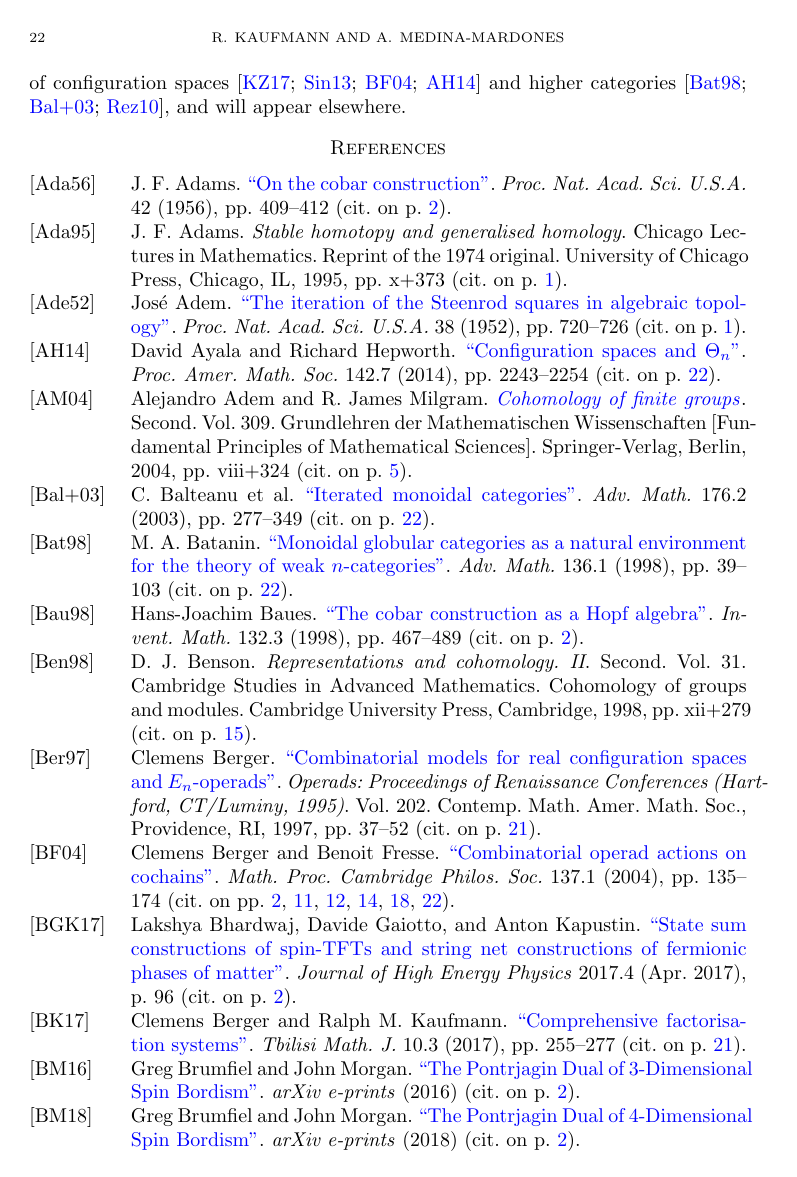
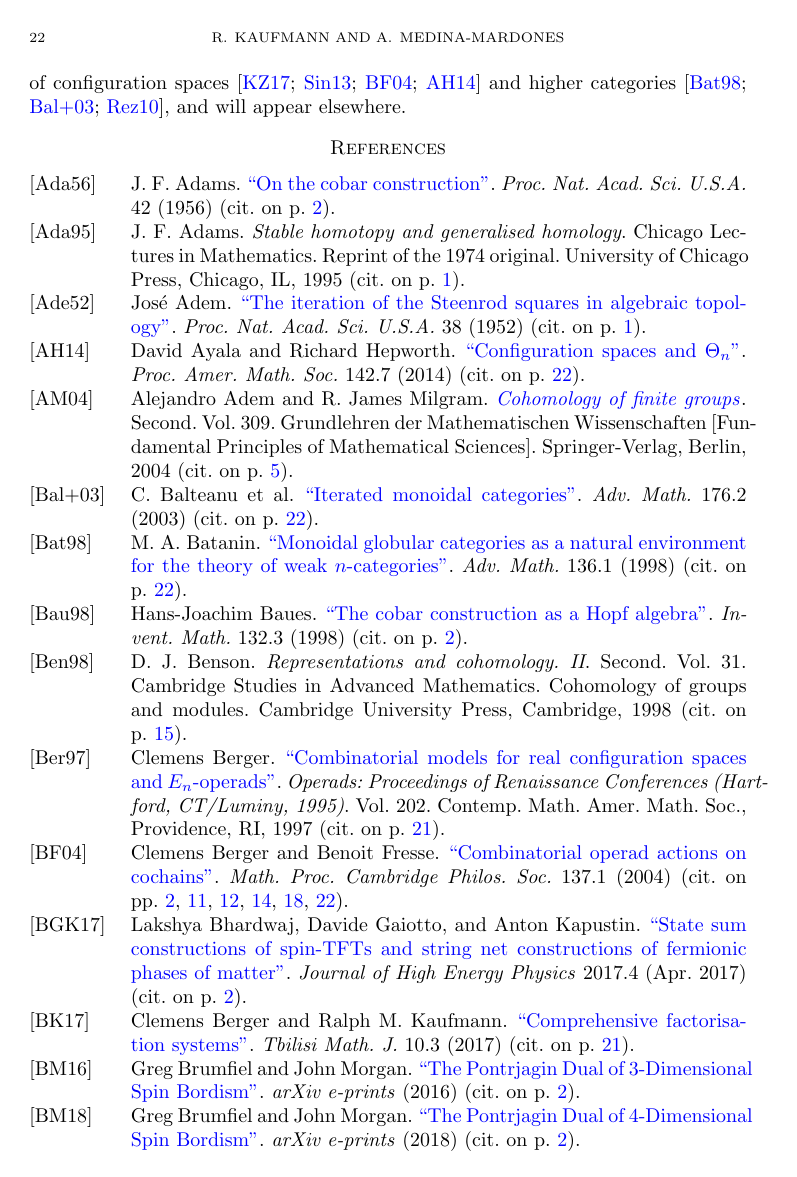
Before and after one commit to ammedmar/may_st, a LaTeX paper (may_st.tex, which reads aux/style.tex, aux/usualcmds.tex): page 22 of 25. Compiled offline with pdfLaTeX.

Commit message:
Update style.tex

```diff
--- a/aux/style.tex
+++ b/aux/style.tex
@@ -1,5 +1,7 @@
+\usepackage{amssymb}
 \usepackage{tikz-cd}
-\usepackage{amssymb}
+\usepackage{mathbbol} % changes \mathbb{} and adds more support
+\usepackage{csquotes}
 
 % bibliography
 \usepackage[backend=biber,
@@ -7,15 +9,18 @@ style=alphabetic,
 	backref=true,
 	url=false,
 	doi=false,
-eprint=false,
-isbn=false]{biblatex}
-
-\renewbibmacro{in:}{}
+	isbn=false,
+	eprint=false
+	]{biblatex}
 
 \addbibresource{aux/bibliography.bib}
 \addbibresource{aux/usualpapers.bib}
 \addbibresource{aux/mypapers.bib}
 
+\renewbibmacro{in:}{}  % don't display "in:" before the journal name
+\AtEveryBibitem{\clearfield{pages}}  % don't show page numbers
+
+% get titles hyperlinked
 \DeclareFieldFormat{title}{\myhref{\mkbibemph{#1}}}
 \DeclareFieldFormat
 [article,inbook,incollection,inproceedings,patent,thesis,unpublished]
--- a/aux/usualcmds.tex
+++ b/aux/usualcmds.tex
@@ -10,6 +10,7 @@
 
 % hyphenation
 \hyphenation{co-chain}
+\hyphenation{co-al-ge-bras}
 
 % elements
 \newcommand{\id}{\mathsf{id}}
@@ -59,16 +60,22 @@
 \DeclareMathOperator{\free}{F}
 \DeclareMathOperator{\forget}{U}
 \DeclareMathOperator{\yoneda}{\mathcal{Y}}
+\DeclareMathOperator{\EZ}{EZ}
 \DeclareMathOperator{\chains}{N}
 \DeclareMathOperator{\schains}{N^{\simplex}}
 \DeclareMathOperator{\cchains}{N^{\cube}}
 \DeclareMathOperator{\cochains}{N^{\vee}}
 \DeclareMathOperator{\scochains}{N^{\vee}_{\simplex}}
 \DeclareMathOperator{\ccochains}{N^{\vee}_{\cube}}
+\DeclareMathOperator{\Schains}{S}
+\DeclareMathOperator{\sSchains}{S^{\simplex}}
+\DeclareMathOperator{\cSchains}{S^{\cube}}
+\DeclareMathOperator{\sScochains}{S^{\vee}_{\simplex}}
+\DeclareMathOperator{\cScochains}{S^{\vee}_{\cube}}
 \DeclareMathOperator{\gchains}{C}
 \DeclareMathOperator{\sSing}{Sing^{\simplex}}
 \DeclareMathOperator{\cSing}{Sing^{\cube}}
-\DeclareMathOperator{\loops}{\Omega}
+\newcommand{\loops}{\Omega}
 \DeclareMathOperator{\cobar}{\mathbf{\Omega}}
 \DeclareMathOperator{\triangulate}{\mathcal{T}}
 \DeclareMathOperator{\cubify}{\mathcal{U}}
```
Lines whose indentation alone changed are shown as unchanged.
